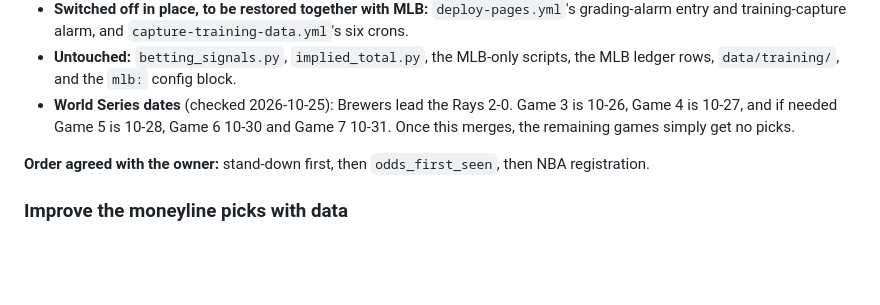
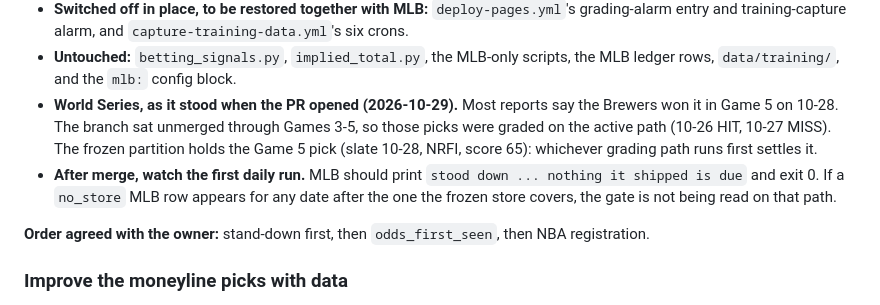
Before and after one commit to RyanBuckley21/sports-pulse, a Markdown page: CLAUDE.md, the part around the change. GitHub-like rendering; blank space fills up the shorter version.

```diff
--- a/CLAUDE.md
+++ b/CLAUDE.md
@@ -261,9 +261,15 @@ easy to get wrong:
   `capture-training-data.yml`'s six crons.
 - **Untouched:** `betting_signals.py`, `implied_total.py`, the MLB-only scripts,
   the MLB ledger rows, `data/training/`, and the `mlb:` config block.
-- **World Series dates** (checked 2026-10-25): Brewers lead the Rays 2-0. Game 3
-  is 10-26, Game 4 is 10-27, and if needed Game 5 is 10-28, Game 6 10-30 and
-  Game 7 10-31. Once this merges, the remaining games simply get no picks.
+- **World Series, as it stood when the PR opened (2026-10-29).** Most
+  reports say the Brewers won it in Game 5 on 10-28. The branch sat unmerged
+  through Games 3-5, so those picks were graded on the active path (10-26 HIT,
+  10-27 MISS). The frozen partition holds the Game 5 pick (slate 10-28, NRFI,
+  score 65): whichever grading path runs first settles it.
+- **After merge, watch the first daily run.** MLB should print `stood down ...
+  nothing it shipped is due` and exit 0. If a `no_store` MLB row appears for
+  any date after the one the frozen store covers, the gate is not being read
+  on that path.
 
 **Order agreed with the owner:** stand-down first, then `odds_first_seen`,
 then NBA registration.
```
Also changed, not shown: docs/leagues.md (+10 -0 lines).
